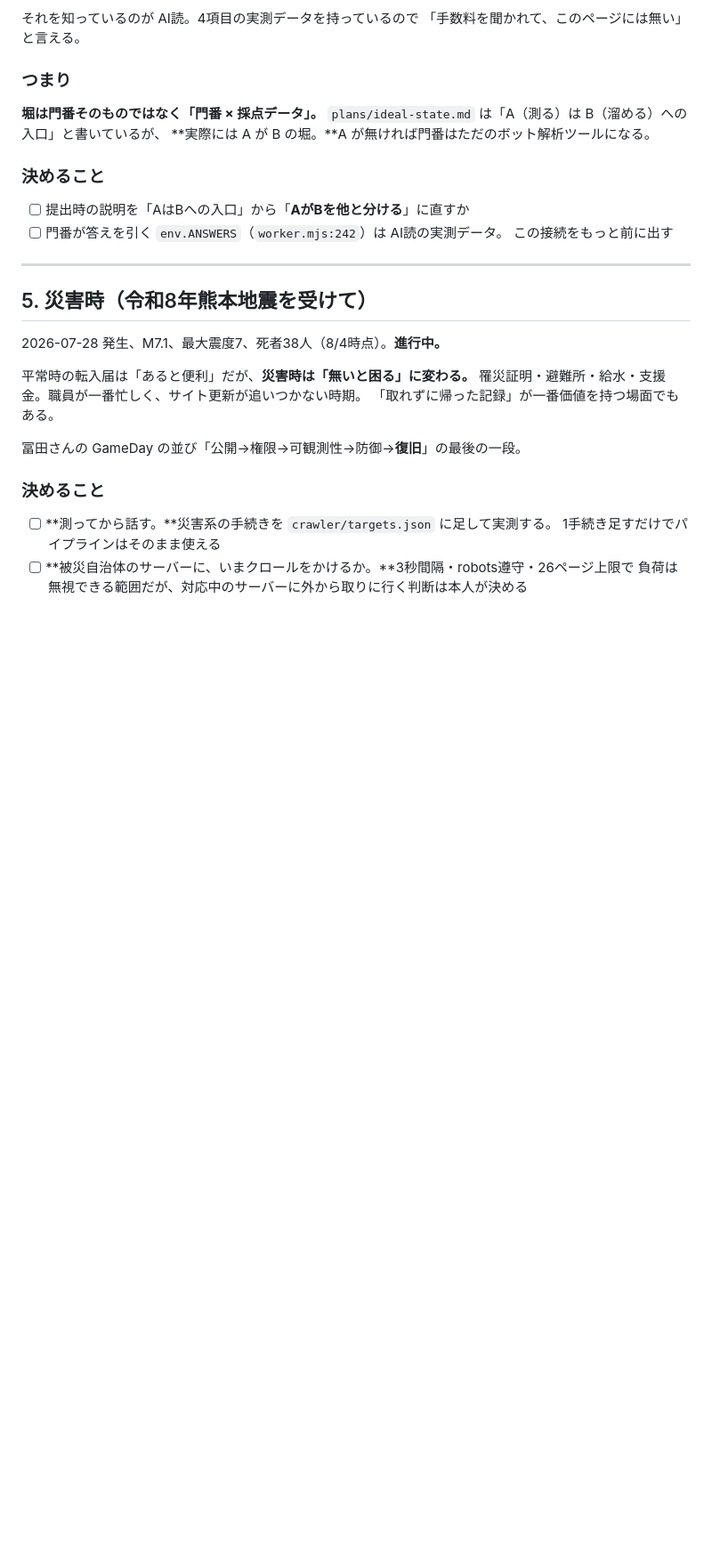
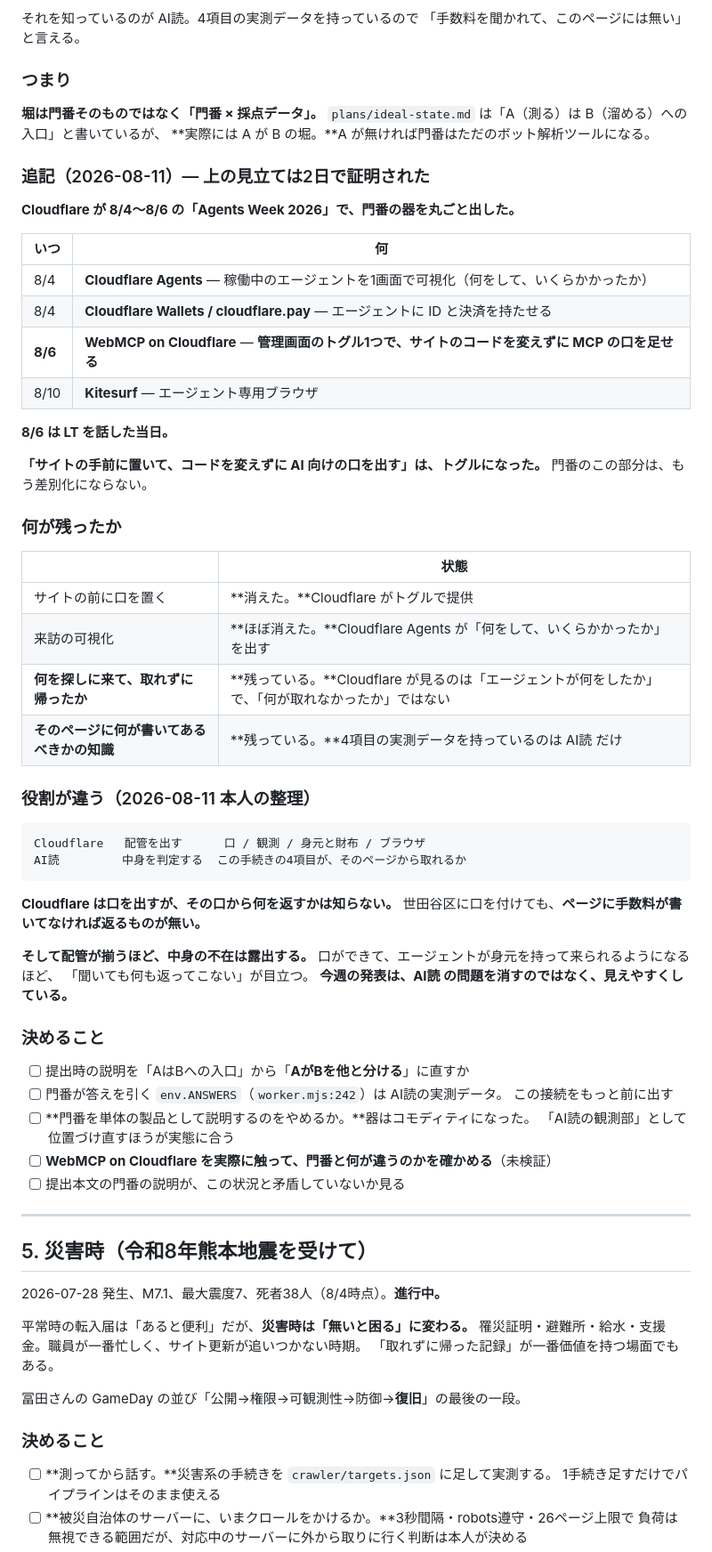
Before and after one commit to shoujiki-panman/aidoku, a Markdown page: plans/open-questions.md, the part around the change. Shown at 89% size. Rendered like a GitHub page; blank space fills up the shorter version.

Commit message:
docs: Cloudflare Agents Week で門番の器がコモディティになった件を #4 に追記
8/4〜8/6 の Agents Week 2026 で、門番がやろうとしていたことの大半が
Cloudflare の標準機能になった。

  8/4  Cloudflare Agents   稼働中エージェントを1画面で可視化
  8/4  Wallets / pay       エージェントにIDと決済
  8/6  WebMCP              トグル1つでサイトにMCPの口（コード変更なし）
  8/10 Kitesurf            エージェント専用ブラウザ

8/6 は LT を話した当日。

消えたもの: サイトの前に口を置く／来訪の可視化
残ったもの: 何を探しに来て取れずに帰ったか／そのページに何が書いてあるべきかの知識

8/5 に「堀は門番そのものではなく門番×採点データ」と書いたが、2日で証明された。

役割の整理:
  Cloudflare は配管を出す（口・観測・身元と財布・ブラウザ）
  AI読 は中身を判定する（この手続きの4項目がそのページから取れるか）

そして配管が揃うほど中身の不在は露出する。口ができるほど
「聞いても何も返らない」が目立つ。今週の発表は AI読 の問題を
消すのではなく、見えやすくしている。

Co-Authored-By: Claude Opus 5 <noreply@anthropic.com>

````diff
--- a/plans/open-questions.md
+++ b/plans/open-questions.md
@@ -144,11 +144,55 @@ Cloudflare が分かるのは「**誰が来たか**」まで。
 `plans/ideal-state.md` は「A（測る）は B（溜める）への入口」と書いているが、
 **実際には A が B の堀。**A が無ければ門番はただのボット解析ツールになる。
 
+### 追記（2026-08-11）— 上の見立ては2日で証明された
+
+**Cloudflare が 8/4〜8/6 の「Agents Week 2026」で、門番の器を丸ごと出した。**
+
+| いつ | 何 |
+|---|---|
+| 8/4 | **Cloudflare Agents** — 稼働中のエージェントを1画面で可視化（何をして、いくらかかったか） |
+| 8/4 | **Cloudflare Wallets / cloudflare.pay** — エージェントに ID と決済を持たせる |
+| **8/6** | **WebMCP on Cloudflare** — **管理画面のトグル1つで、サイトのコードを変えずに MCP の口を足せる** |
+| 8/10 | **Kitesurf** — エージェント専用ブラウザ |
+
+**8/6 は LT を話した当日。**
+
+**「サイトの手前に置いて、コードを変えずに AI 向けの口を出す」は、トグルになった。**
+門番のこの部分は、もう差別化にならない。
+
+### 何が残ったか
+
+| | 状態 |
+|---|---|
+| サイトの前に口を置く | **消えた。**Cloudflare がトグルで提供 |
+| 来訪の可視化 | **ほぼ消えた。**Cloudflare Agents が「何をして、いくらかかったか」を出す |
+| **何を探しに来て、取れずに帰ったか** | **残っている。**Cloudflare が見るのは「エージェントが何をしたか」で、「何が取れなかったか」ではない |
+| **そのページに何が書いてあるべきかの知識** | **残っている。**4項目の実測データを持っているのは AI読 だけ |
+
+### 役割が違う（2026-08-11 本人の整理）
+
+```
+Cloudflare   配管を出す      口 / 観測 / 身元と財布 / ブラウザ
+AI読         中身を判定する  この手続きの4項目が、そのページから取れるか
+```
+
+**Cloudflare は口を出すが、その口から何を返すかは知らない。**
+世田谷区に口を付けても、**ページに手数料が書いてなければ返るものが無い。**
+
+**そして配管が揃うほど、中身の不在は露出する。**
+口ができて、エージェントが身元を持って来られるようになるほど、
+「聞いても何も返ってこない」が目立つ。
+**今週の発表は、AI読 の問題を消すのではなく、見えやすくしている。**
+
 ### 決めること
 
 - [ ] 提出時の説明を「AはBへの入口」から「**AがBを他と分ける**」に直すか
 - [ ] 門番が答えを引く `env.ANSWERS`（`worker.mjs:242`）は AI読の実測データ。
       この接続をもっと前に出す
+- [ ] **門番を単体の製品として説明するのをやめるか。**器はコモディティになった。
+      「AI読の観測部」として位置づけ直すほうが実態に合う
+- [ ] **WebMCP on Cloudflare を実際に触って、門番と何が違うのかを確かめる**（未検証）
+- [ ] 提出本文の門番の説明が、この状況と矛盾していないか見る
 
 ---
 
````
